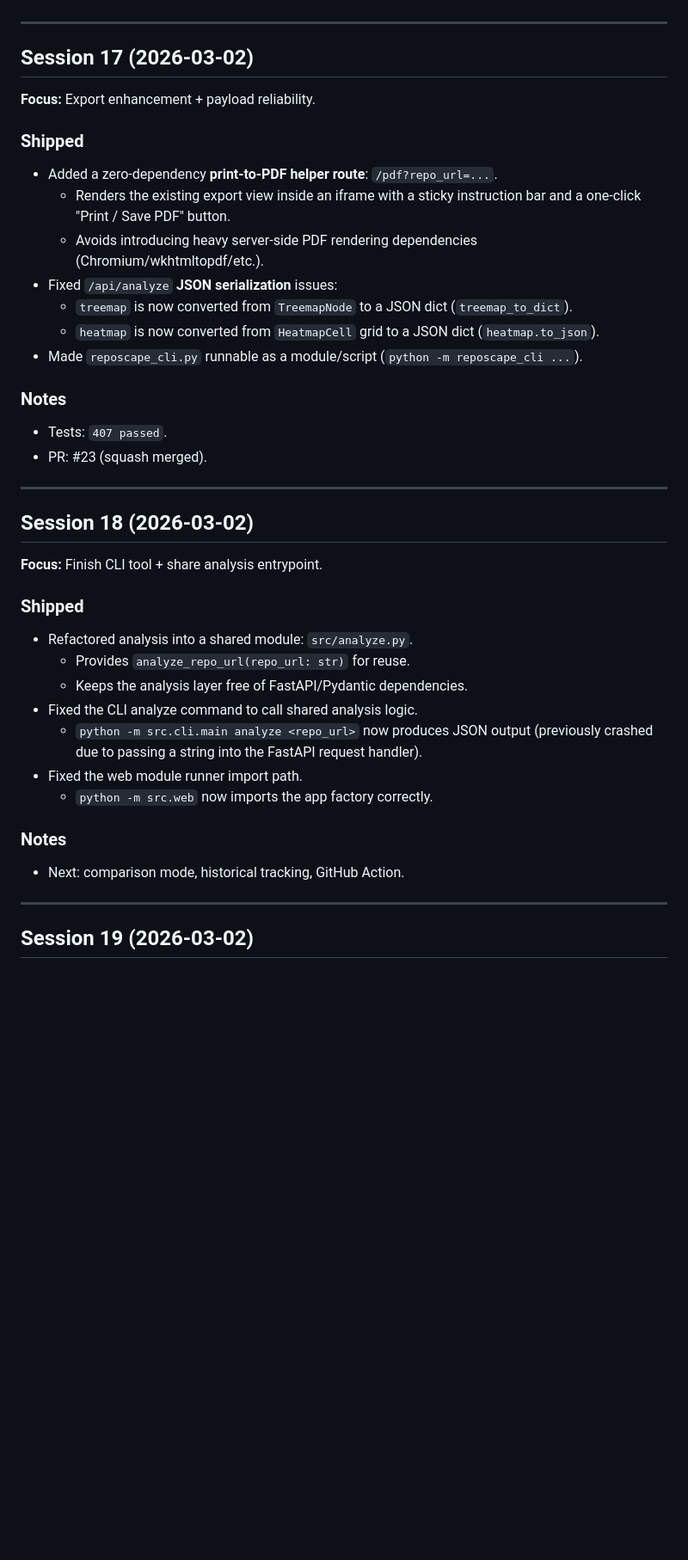
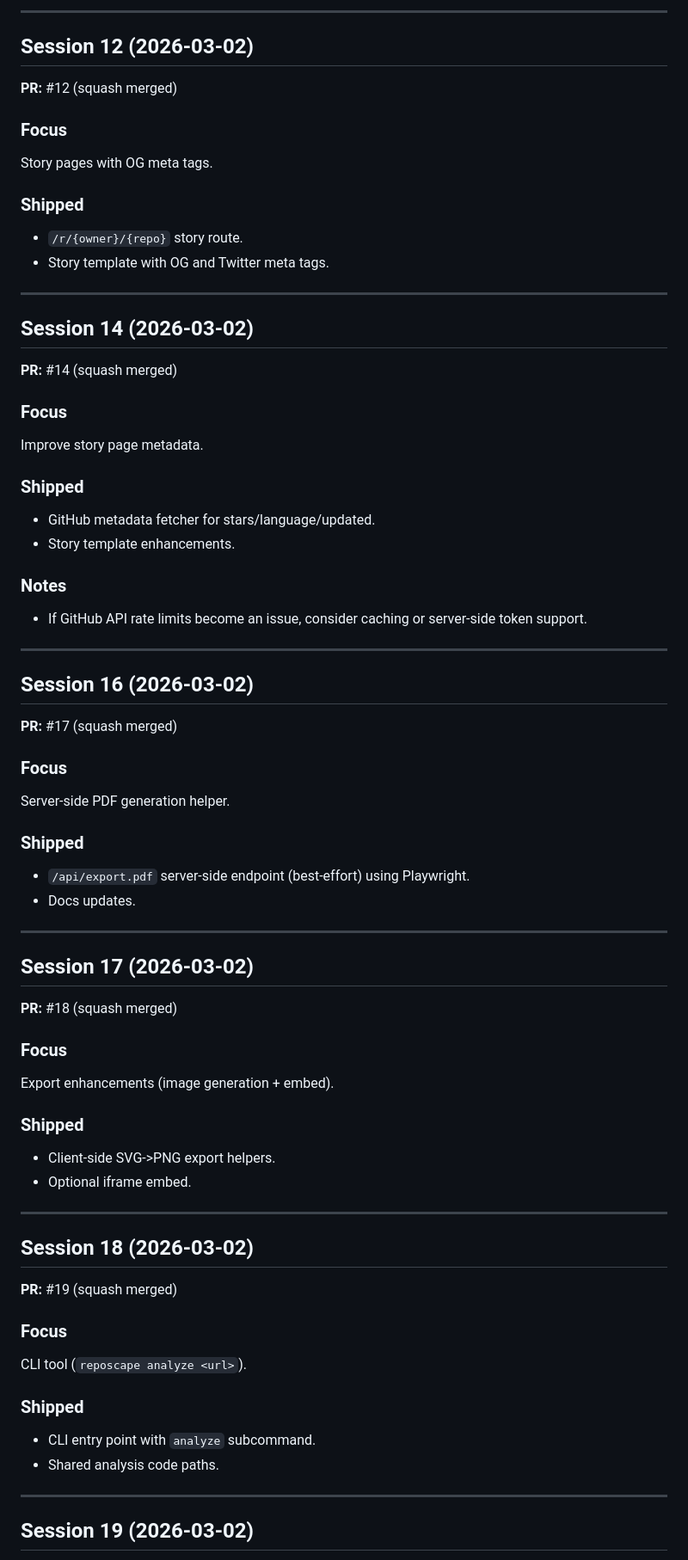
Before and after one commit to gunnargray-dev/reposcape, a Markdown page: SESSION_LOG.md, the part around one of its changes. Shown at 86% size. GitHub-like rendering; blank space fills up the shorter version.

```diff
--- a/SESSION_LOG.md
+++ b/SESSION_LOG.md
@@ -82,40 +173,75 @@ A chronological record of all autonomous development sessions.
+---
+
+## Session 12 (2026-03-02)
+
+**PR:** #12 (squash merged)
+
+### Focus
+Story pages with OG meta tags.
+
+### Shipped
+- `/r/{owner}/{repo}` story route.
+- Story template with OG and Twitter meta tags.
+
+
+---
+
+## Session 14 (2026-03-02)
+
+**PR:** #14 (squash merged)
+
+### Focus
+Improve story page metadata.
+
+### Shipped
+- GitHub metadata fetcher for stars/language/updated.
+- Story template enhancements.
+
+### Notes
+- If GitHub API rate limits become an issue, consider caching or server-side token support.
+
+
+---
+
+## Session 16 (2026-03-02)
+
+**PR:** #17 (squash merged)
+
+### Focus
+Server-side PDF generation helper.
+
+### Shipped
+- `/api/export.pdf` server-side endpoint (best-effort) using Playwright.
+- Docs updates.
+
 
 ---
 
 ## Session 17 (2026-03-02)
 
-**Focus:** Export enhancement + payload reliability.
+**PR:** #18 (squash merged)
+
+### Focus
+Export enhancements (image generation + embed).
 
 ### Shipped
-- Added a zero-dependency **print-to-PDF helper route**: `/pdf?repo_url=...`.
-  - Renders the existing export view inside an iframe with a sticky instruction bar and a one-click "Print / Save PDF" button.
-  - Avoids introducing heavy server-side PDF rendering dependencies (Chromium/wkhtmltopdf/etc.).
-- Fixed `/api/analyze` **JSON serialization** issues:
-  - `treemap` is now converted from `TreemapNode` to a JSON dict (`treemap_to_dict`).
-  - `heatmap` is now converted from `HeatmapCell` grid to a JSON dict (`heatmap.to_json`).
-- Made `reposcape_cli.py` runnable as a module/script (`python -m reposcape_cli ...`).
+- Client-side SVG->PNG export helpers.
+- Optional iframe embed.
 
-### Notes
-- Tests: `407 passed`.
-- PR: #23 (squash merged).
 
 ---
 
 ## Session 18 (2026-03-02)
 
-**Focus:** Finish CLI tool + share analysis entrypoint.
+**PR:** #19 (squash merged)
+
+### Focus
+CLI tool (`reposcape analyze <url>`).
 
 ### Shipped
-- Refactored analysis into a shared module: `src/analyze.py`.
-  - Provides `analyze_repo_url(repo_url: str)` for reuse.
-  - Keeps the analysis layer free of FastAPI/Pydantic dependencies.
-- Fixed the CLI analyze command to call shared analysis logic.
-  - `python -m src.cli.main analyze <repo_url>` now produces JSON output (previously crashed due to passing a string into the FastAPI request handler).
-- Fixed the web module runner import path.
-  - `python -m src.web` now imports the app factory correctly.
+- CLI entry point with `analyze` subcommand.
+- Shared analysis code paths.
 
-### Notes
-- Next: comparison mode, historical tracking, GitHub Action.
 
 ---
 
```
Also changed, not shown: other parts of SESSION_LOG.md (+185 -83 lines), ROADMAP.md (+1 -0 lines).
